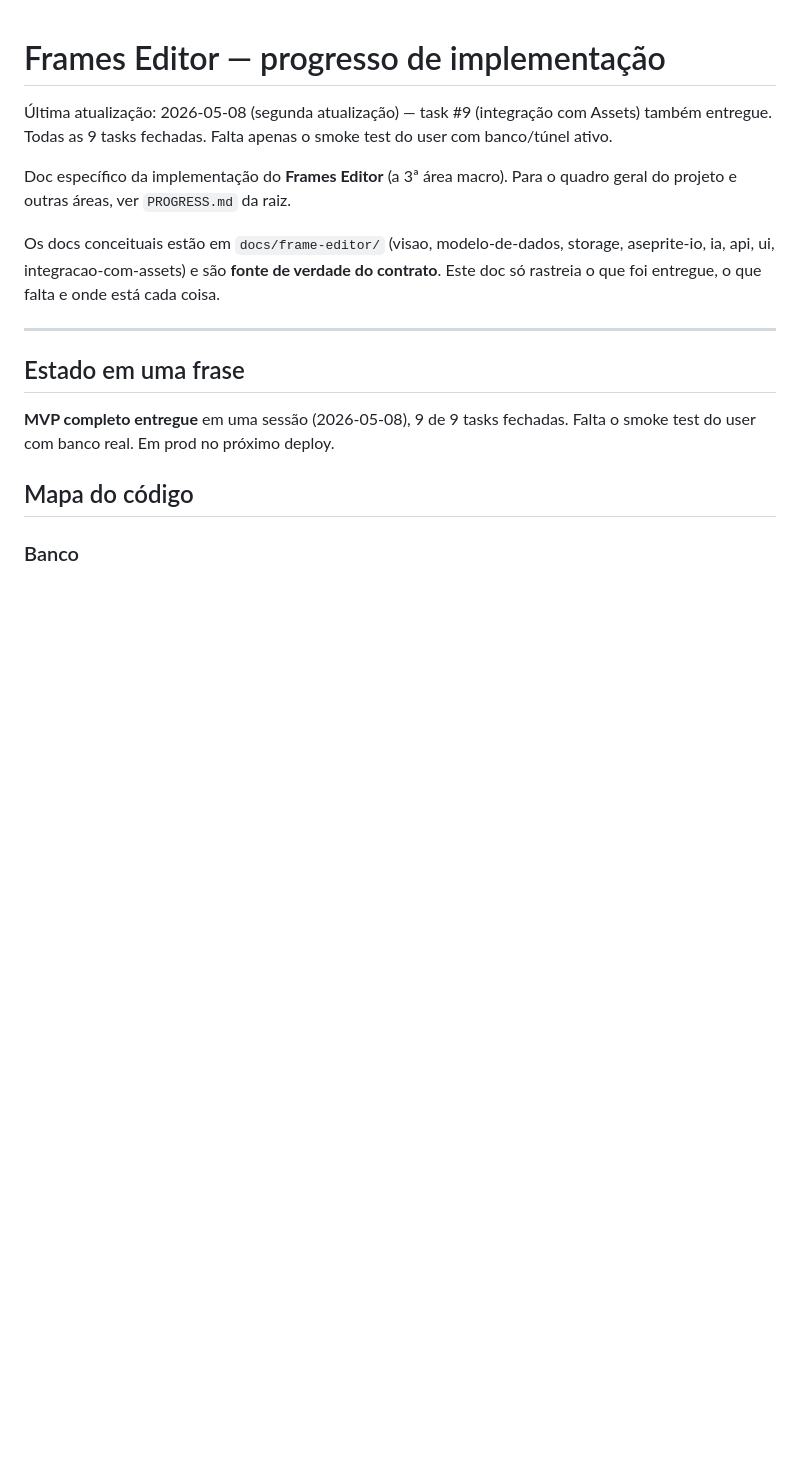
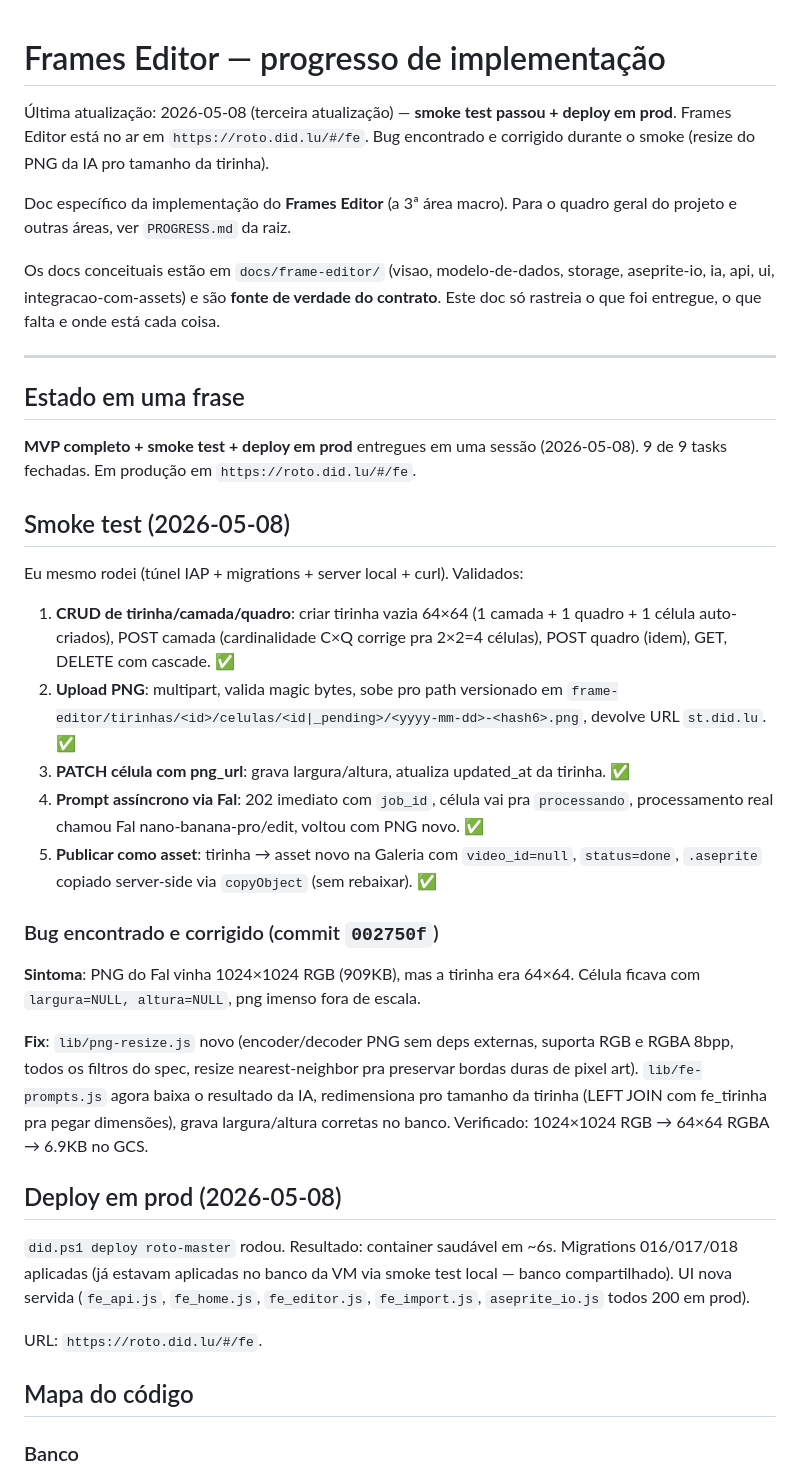
Before and after one commit to mr-velvet/roto-master, a Markdown page: docs/frame-editor/progress.md, the part around the change. GitHub-like rendering; blank space fills up the shorter version.

Commit message:
docs(fe): smoke test passou + deploy em prod
Frames Editor no ar em https://roto.did.lu/#/fe.

Validados via curl: CRUD, upload PNG, prompt assincrono (Fal real),
publicar-asset (tirinha vira asset sem video_id). Bug encontrado e
corrigido durante o smoke (PNG resize do output da IA pro tamanho
da tirinha — commit 002750f).

Co-Authored-By: Claude Opus 4.7 (1M context) <noreply@anthropic.com>

```diff
--- a/docs/frame-editor/progress.md
+++ b/docs/frame-editor/progress.md
@@ -1,6 +1,6 @@
 # Frames Editor — progresso de implementação
 
-Última atualização: 2026-05-08 (segunda atualização) — task #9 (integração com Assets) também entregue. Todas as 9 tasks fechadas. Falta apenas o smoke test do user com banco/túnel ativo.
+Última atualização: 2026-05-08 (terceira atualização) — **smoke test passou + deploy em prod**. Frames Editor está no ar em `https://roto.did.lu/#/fe`. Bug encontrado e corrigido durante o smoke (resize do PNG da IA pro tamanho da tirinha).
 
 Doc específico da implementação do **Frames Editor** (a 3ª área macro). Para o quadro geral do projeto e outras áreas, ver `PROGRESS.md` da raiz.
 
@@ -10,7 +10,29 @@ Os docs conceituais estão em `docs/frame-editor/` (visao, modelo-de-dados, stor
 
 ## Estado em uma frase
 
-**MVP completo entregue** em uma sessão (2026-05-08), 9 de 9 tasks fechadas. Falta o smoke test do user com banco real. Em prod no próximo deploy.
+**MVP completo + smoke test + deploy em prod** entregues em uma sessão (2026-05-08). 9 de 9 tasks fechadas. Em produção em `https://roto.did.lu/#/fe`.
+
+## Smoke test (2026-05-08)
+
+Eu mesmo rodei (túnel IAP + migrations + server local + curl). Validados:
+
+1. **CRUD de tirinha/camada/quadro**: criar tirinha vazia 64×64 (1 camada + 1 quadro + 1 célula auto-criados), POST camada (cardinalidade C×Q corrige pra 2×2=4 células), POST quadro (idem), GET, DELETE com cascade. ✅
+2. **Upload PNG**: multipart, valida magic bytes, sobe pro path versionado em `frame-editor/tirinhas/<id>/celulas/<id|_pending>/<yyyy-mm-dd>-<hash6>.png`, devolve URL `st.did.lu`. ✅
+3. **PATCH célula com png_url**: grava largura/altura, atualiza updated_at da tirinha. ✅
+4. **Prompt assíncrono via Fal**: 202 imediato com `job_id`, célula vai pra `processando`, processamento real chamou Fal nano-banana-pro/edit, voltou com PNG novo. ✅
+5. **Publicar como asset**: tirinha → asset novo na Galeria com `video_id=null`, `status=done`, `.aseprite` copiado server-side via `copyObject` (sem rebaixar). ✅
+
+### Bug encontrado e corrigido (commit `002750f`)
+
+**Sintoma**: PNG do Fal vinha 1024×1024 RGB (909KB), mas a tirinha era 64×64. Célula ficava com `largura=NULL, altura=NULL`, png imenso fora de escala.
+
+**Fix**: `lib/png-resize.js` novo (encoder/decoder PNG sem deps externas, suporta RGB e RGBA 8bpp, todos os filtros do spec, resize nearest-neighbor pra preservar bordas duras de pixel art). `lib/fe-prompts.js` agora baixa o resultado da IA, redimensiona pro tamanho da tirinha (LEFT JOIN com fe_tirinha pra pegar dimensões), grava largura/altura corretas no banco. Verificado: 1024×1024 RGB → 64×64 RGBA → 6.9KB no GCS.
+
+## Deploy em prod (2026-05-08)
+
+`did.ps1 deploy roto-master` rodou. Resultado: container saudável em ~6s. Migrations 016/017/018 aplicadas (já estavam aplicadas no banco da VM via smoke test local — banco compartilhado). UI nova servida (`fe_api.js`, `fe_home.js`, `fe_editor.js`, `fe_import.js`, `aseprite_io.js` todos 200 em prod).
+
+URL: `https://roto.did.lu/#/fe`.
 
 ## Mapa do código
 
```
